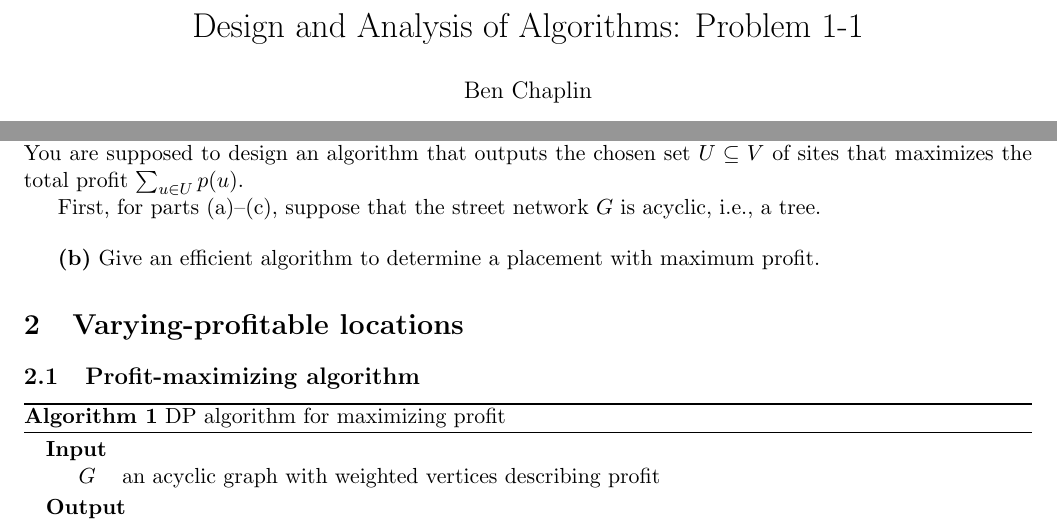
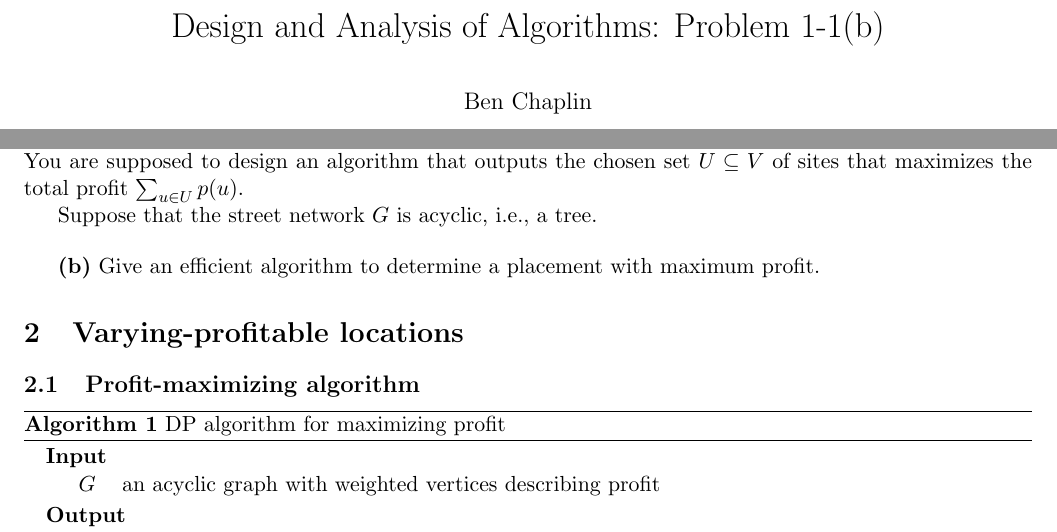
Before and after one commit to benchaplin/algorithms, a LaTeX problem sheet (problems/pset1.tex): two parts of page 1 of 2, joined at a grey line, cut so that both start at the same text. Compiled offline with pdfLaTeX.

Commit message:
Rename doc title

```diff
--- a/problems/pset1.tex
+++ b/problems/pset1.tex
@@ -46,7 +46,7 @@
 \newcommand{\Z}{\mathbb{Z}}
 \newcommand{\N}{\mathbb{N}}
 
-\title{Design and Analysis of Algorithms: Problem 1-1}
+\title{Design and Analysis of Algorithms: Problem 1-1(b)}
 \author{Ben Chaplin}
 \date{}
 
@@ -66,7 +66,7 @@ the potential \textbf{profit of site $u$}. Two restaurants cannot be built on ad
 self-competition). You are supposed to design an algorithm that outputs the chosen set $U \subseteq V$ of sites
 that maximizes the total profit $\sum_{u \in U} p(u)$.
 
-First, for parts (a)–(c), suppose that the street network $G$ is acyclic, i.e., a tree.
+Suppose that the street network $G$ is acyclic, i.e., a tree.
 \bigbreak
 
 \textbf{(b)} Give an efficient algorithm to determine a placement with maximum profit.
```
